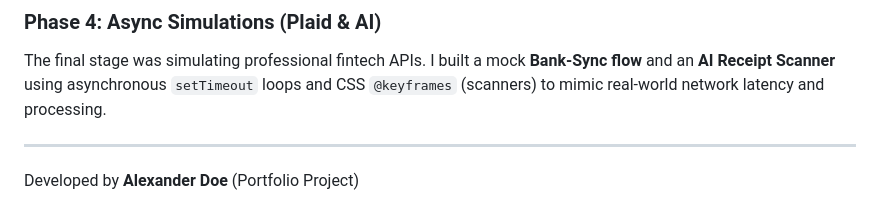
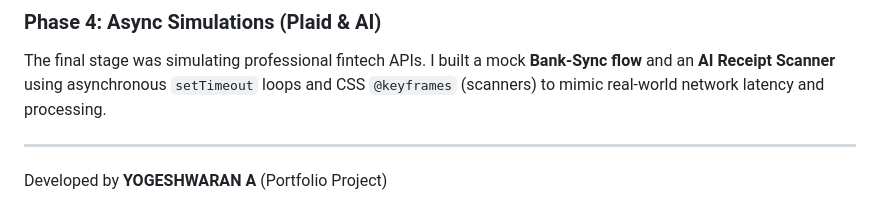
Before and after one commit to Developer-Yogeshwaran/Personal-Finance-Experience, a Markdown page: Readme.md, the part around the change. Rendered like a GitHub page.

```diff
--- a/Readme.md
+++ b/Readme.md
@@ -54,4 +54,4 @@ The final stage was simulating professional fintech APIs. I built a mock **Bank-
 
 ---
 
-Developed by **Alexander Doe** (Portfolio Project)
+Developed by **YOGESHWARAN A** (Portfolio Project)
```
